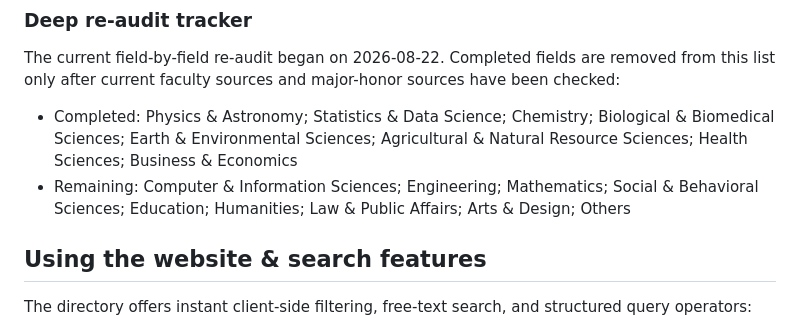
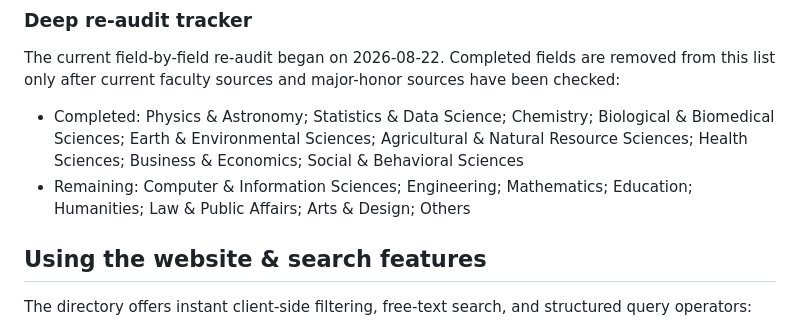
Before and after one commit to dynaroars/vietprofs, a Markdown page: README.md, the part around the change. GitHub-like rendering.

Commit message:
Complete social and behavioral sciences audit

```diff
--- a/README.md
+++ b/README.md
@@ -34,9 +34,10 @@ list only after current faculty sources and major-honor sources have been checke
 
 - Completed: Physics & Astronomy; Statistics & Data Science; Chemistry;
   Biological & Biomedical Sciences; Earth & Environmental Sciences;
-  Agricultural & Natural Resource Sciences; Health Sciences; Business & Economics
+  Agricultural & Natural Resource Sciences; Health Sciences; Business & Economics;
+  Social & Behavioral Sciences
 - Remaining: Computer & Information Sciences; Engineering; Mathematics;
-  Social & Behavioral Sciences; Education;
+  Education;
   Humanities; Law & Public Affairs; Arts & Design; Others
 
 ## Using the website & search features
```
